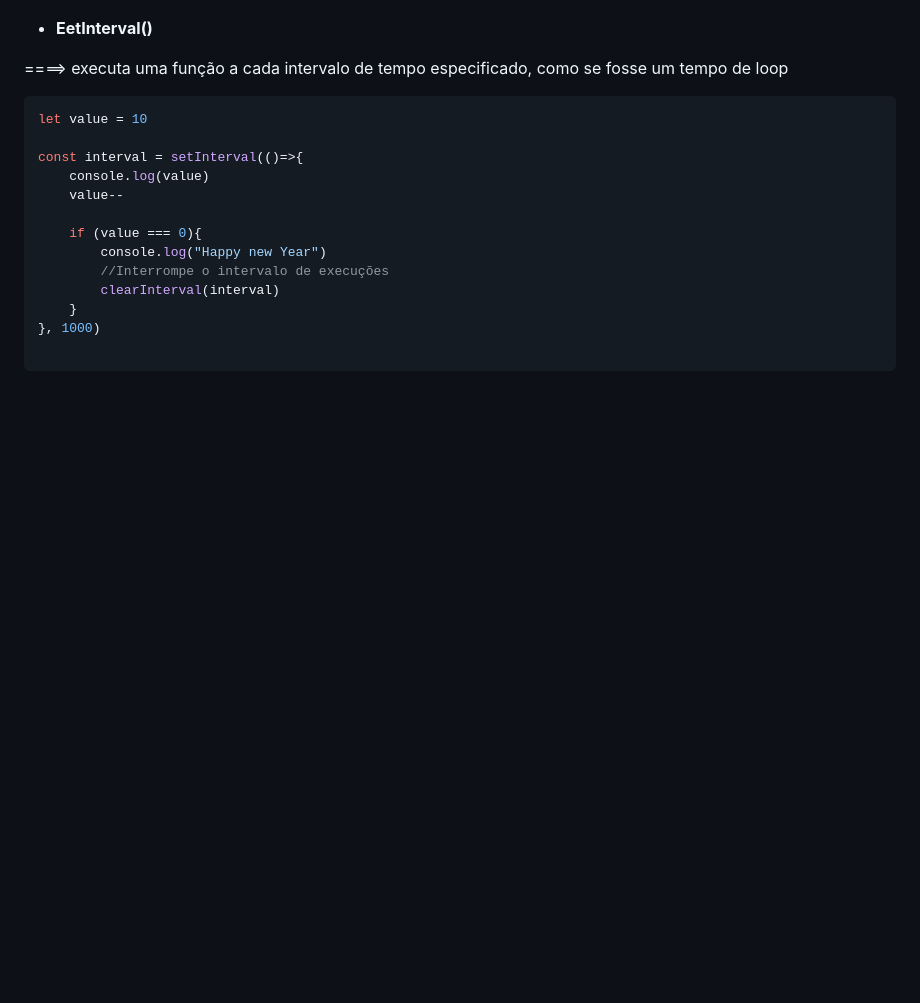
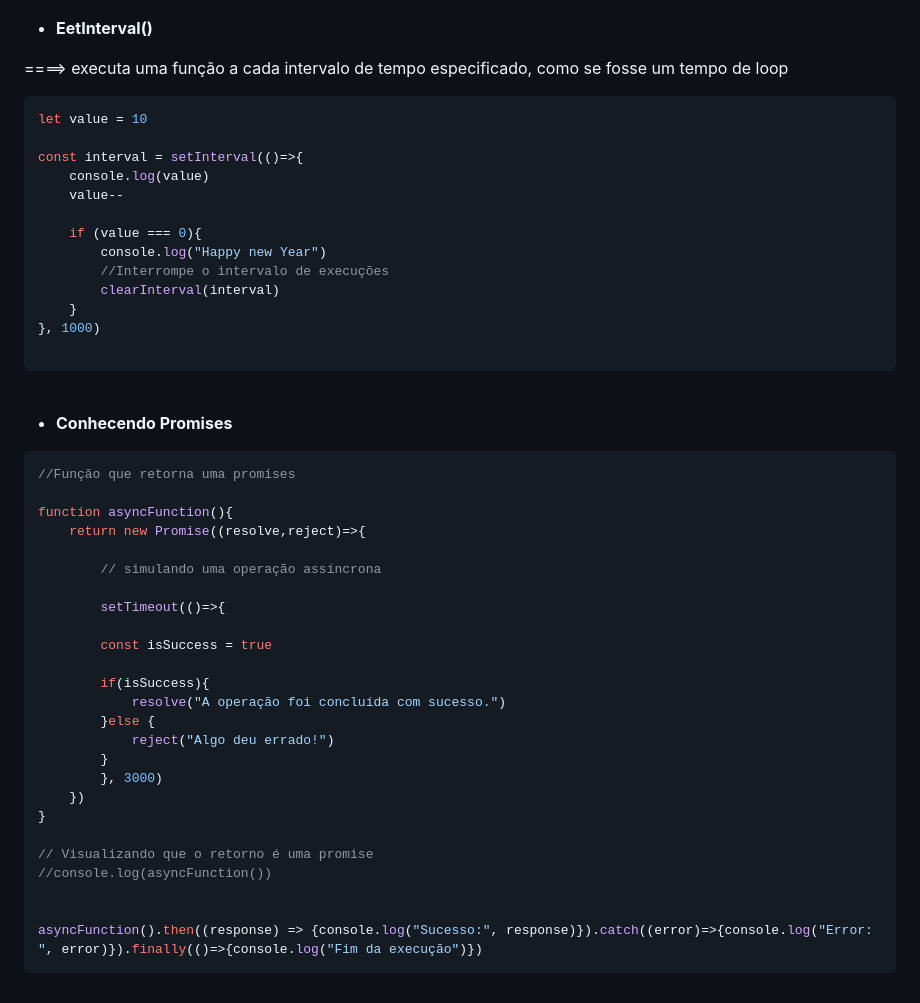
Before and after one commit to aldrinreis/MACETARIO-PESSOAL, a Markdown page: JAVASCRIPT/JavaScriptAvançado.md, the part around the change. Drawn GitHub-style; blank space fills up the shorter version.

Commit message:
Adição da doc de Fuc assincronas

````diff
--- a/JAVASCRIPT/JavaScriptAvançado.md
+++ b/JAVASCRIPT/JavaScriptAvançado.md
@@ -674,3 +674,33 @@ const interval = setInterval(()=>{
 
 ```
 <br>
+
+- **Conhecendo Promises**
+
+```javascript
+//Função que retorna uma promises
+
+function asyncFunction(){
+    return new Promise((resolve,reject)=>{
+
+        // simulando uma operação assíncrona
+
+        setTimeout(()=>{
+
+        const isSuccess = true
+
+        if(isSuccess){
+            resolve("A operação foi concluída com sucesso.")
+        }else {
+            reject("Algo deu errado!")
+        }
+        }, 3000)
+    })
+}
+
+// Visualizando que o retorno é uma promise
+//console.log(asyncFunction())
+
+
+asyncFunction().then((response) => {console.log("Sucesso:", response)}).catch((error)=>{console.log("Error: ", error)}).finally(()=>{console.log("Fim da execução")})
+```
````
